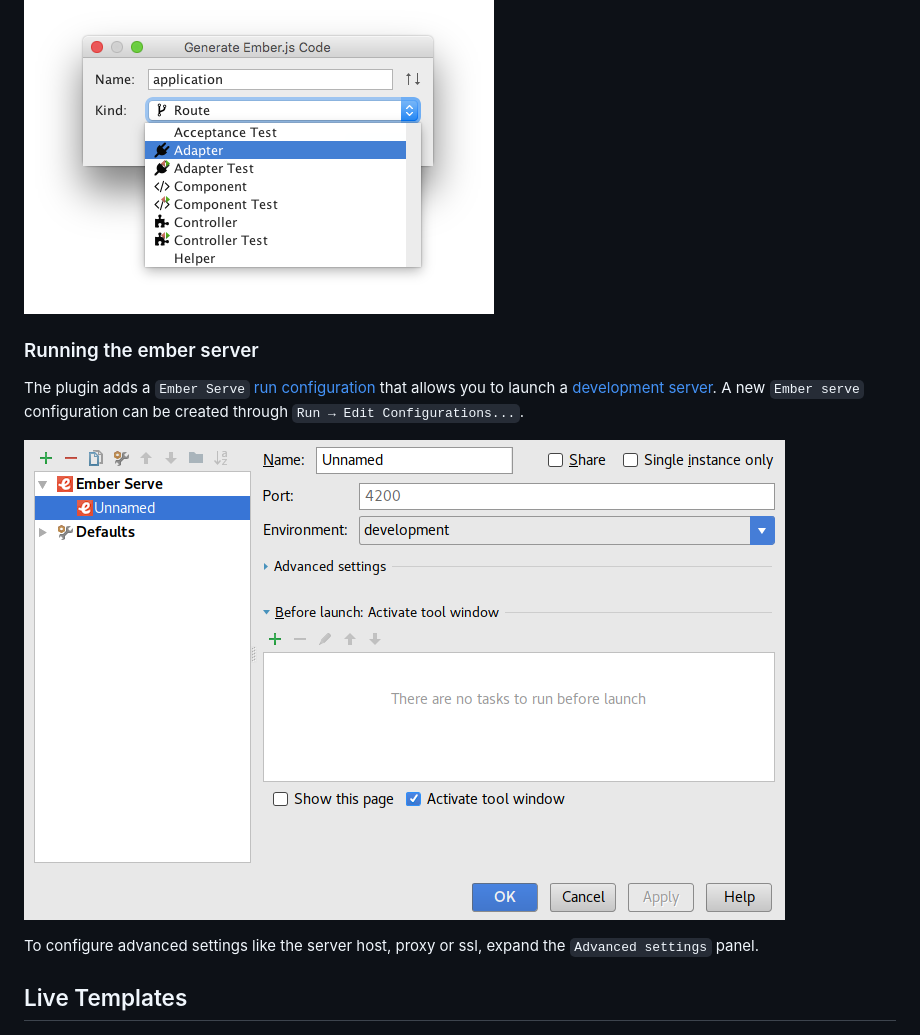
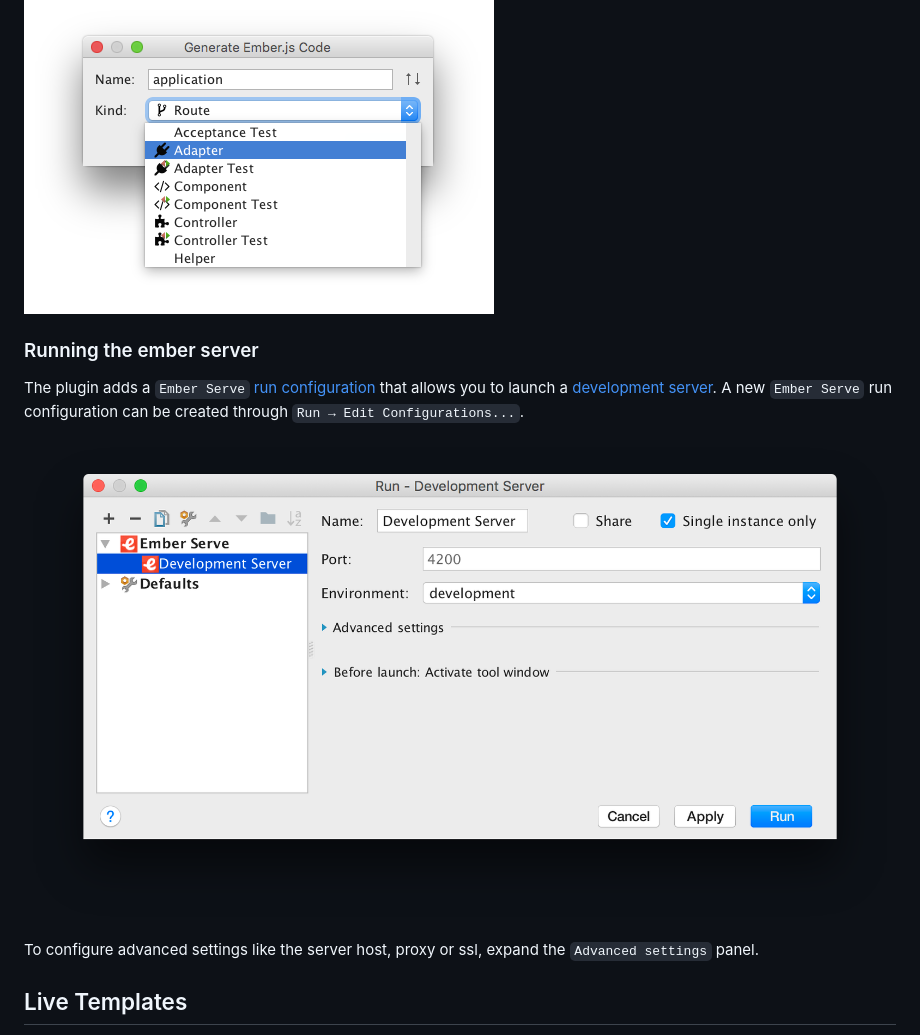
Before and after one commit to Turbo87/intellij-emberjs, a Markdown page: doc/features.md, the part around the change. GitHub-like rendering; pictures changed too: doc/run-configuration-serve.png.

Commit message:
Adjust documentation

```diff
--- a/doc/features.md
+++ b/doc/features.md
@@ -129,14 +129,21 @@ command of `ember-cli`. This functionality is available as
 
 ![Blueprints Dialog](blueprints-dialog.png)
 
+
 ### Running the ember server
 
-The plugin adds a `Ember Serve` [run configuration](https://www.jetbrains.com/help/idea/creating-and-editing-run-debug-configurations.html) that allows you to launch a [development server](https://guides.emberjs.com/v2.16.0/tutorial/ember-cli/#toc_the-development-server).
-A new `Ember serve` configuration can be created through `Run → Edit Configurations...`.
+The plugin adds a `Ember Serve`
+[run configuration](https://www.jetbrains.com/help/idea/creating-and-editing-run-debug-configurations.html)
+that allows you to launch a
+[development server](https://guides.emberjs.com/v2.16.0/tutorial/ember-cli/#toc_the-development-server).
+A new `Ember Serve` run configuration can be created through
+`Run → Edit Configurations...`.
 
 ![Ember Serve run configuration](run-configuration-serve.png)
 
-To configure advanced settings like the server host, proxy or ssl, expand the `Advanced settings` panel.
+To configure advanced settings like the server host, proxy or ssl, expand the
+`Advanced settings` panel.
+
 
 Live Templates
 -------------------------------------------------------------------------------
```
